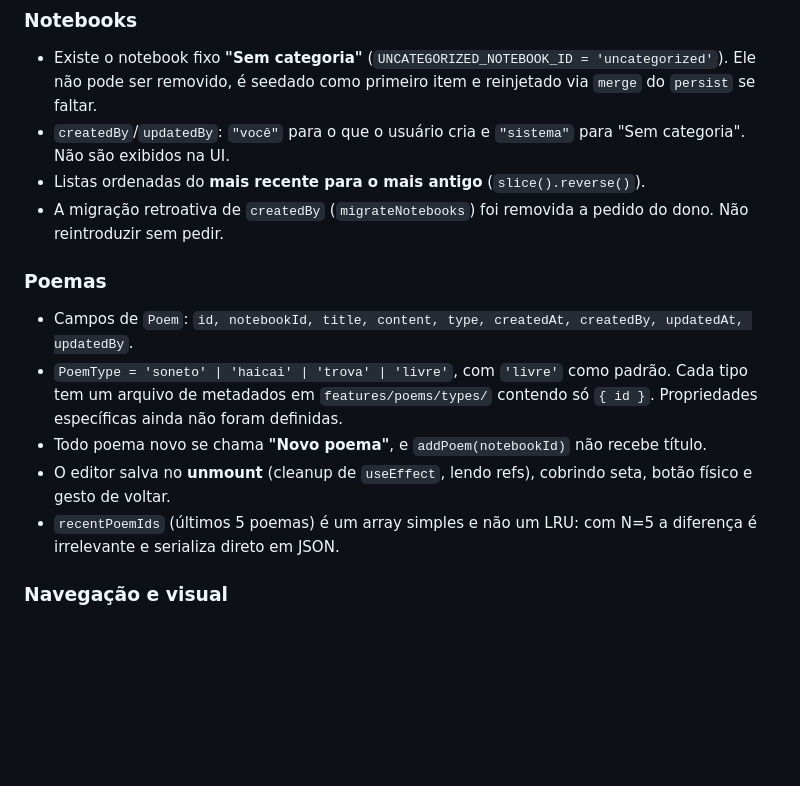
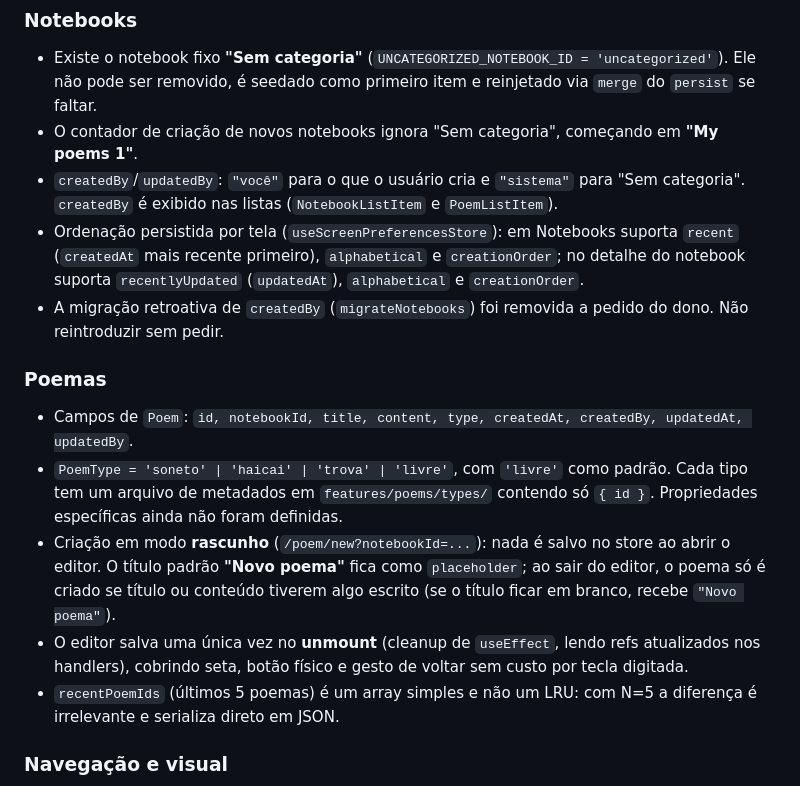
Before and after one commit to Rayan757575/poetica, a Markdown page: README.md, the part around one of its changes. Drawn GitHub-style; blank space fills up the shorter version.

```diff
--- a/README.md
+++ b/README.md
@@ -93,15 +97,16 @@ Racional: azul favorece tarefas criativas (Mehta & Zhu, 2009, *Science*); fundos
 
 ### Notebooks
 - Existe o notebook fixo **"Sem categoria"** (`UNCATEGORIZED_NOTEBOOK_ID = 'uncategorized'`). Ele não pode ser removido, é seedado como primeiro item e reinjetado via `merge` do `persist` se faltar.
-- `createdBy`/`updatedBy`: `"você"` para o que o usuário cria e `"sistema"` para "Sem categoria". Não são exibidos na UI.
-- Listas ordenadas do **mais recente para o mais antigo** (`slice().reverse()`).
+- O contador de criação de novos notebooks ignora "Sem categoria", começando em **"My poems 1"**.
+- `createdBy`/`updatedBy`: `"você"` para o que o usuário cria e `"sistema"` para "Sem categoria". `createdBy` é exibido nas listas (`NotebookListItem` e `PoemListItem`).
+- Ordenação persistida por tela (`useScreenPreferencesStore`): em Notebooks suporta `recent` (`createdAt` mais recente primeiro), `alphabetical` e `creationOrder`; no detalhe do notebook suporta `recentlyUpdated` (`updatedAt`), `alphabetical` e `creationOrder`.
 - A migração retroativa de `createdBy` (`migrateNotebooks`) foi removida a pedido do dono. Não reintroduzir sem pedir.
 
 ### Poemas
 - Campos de `Poem`: `id, notebookId, title, content, type, createdAt, createdBy, updatedAt, updatedBy`.
 - `PoemType = 'soneto' | 'haicai' | 'trova' | 'livre'`, com `'livre'` como padrão. Cada tipo tem um arquivo de metadados em `features/poems/types/` contendo só `{ id }`. Propriedades específicas ainda não foram definidas.
-- Todo poema novo se chama **"Novo poema"**, e `addPoem(notebookId)` não recebe título.
-- O editor salva no **unmount** (cleanup de `useEffect`, lendo refs), cobrindo seta, botão físico e gesto de voltar.
+- Criação em modo **rascunho** (`/poem/new?notebookId=...`): nada é salvo no store ao abrir o editor. O título padrão **"Novo poema"** fica como `placeholder`; ao sair do editor, o poema só é criado se título ou conteúdo tiverem algo escrito (se o título ficar em branco, recebe `"Novo poema"`).
+- O editor salva uma única vez no **unmount** (cleanup de `useEffect`, lendo refs atualizados nos handlers), cobrindo seta, botão físico e gesto de voltar sem custo por tecla digitada.
 - `recentPoemIds` (últimos 5 poemas) é um array simples e não um LRU: com N=5 a diferença é irrelevante e serializa direto em JSON.
 
 ### Navegação e visual
```
Also changed, not shown: other parts of README.md (+18 -15 lines).
